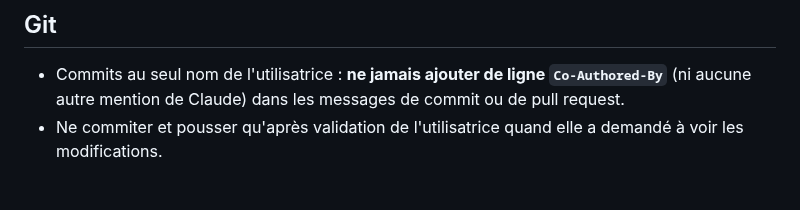
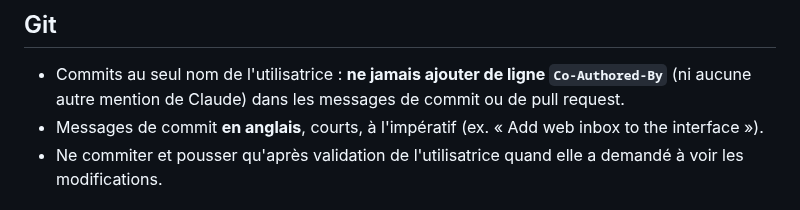
Before and after one commit to Tiphaine-dureau/claude-code-knowledge-base, a Markdown page: CLAUDE.md, the part around the change. Rendered like a GitHub page.

Commit message:
Require English commit messages in CLAUDE.md

```diff
--- a/CLAUDE.md
+++ b/CLAUDE.md
@@ -171,6 +171,7 @@ Accès via le serveur MCP `apify` du projet, limité à l'actor `apify/instagram
 ## Git
 
 - Commits au seul nom de l'utilisatrice : **ne jamais ajouter de ligne `Co-Authored-By`** (ni aucune autre mention de Claude) dans les messages de commit ou de pull request.
+- Messages de commit **en anglais**, courts, à l'impératif (ex. « Add web inbox to the interface »).
 - Ne commiter et pousser qu'après validation de l'utilisatrice quand elle a demandé à voir les modifications.
 
 ## Secrets
```
